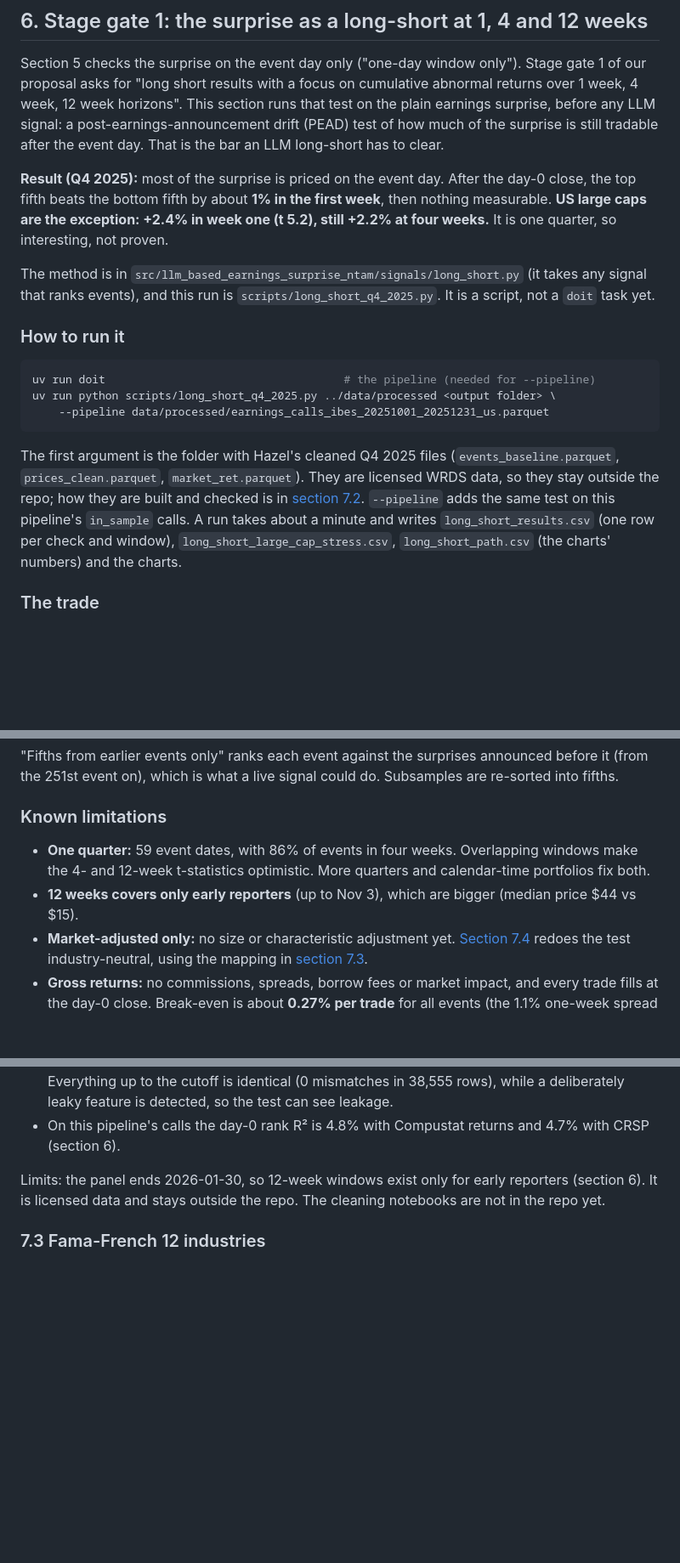
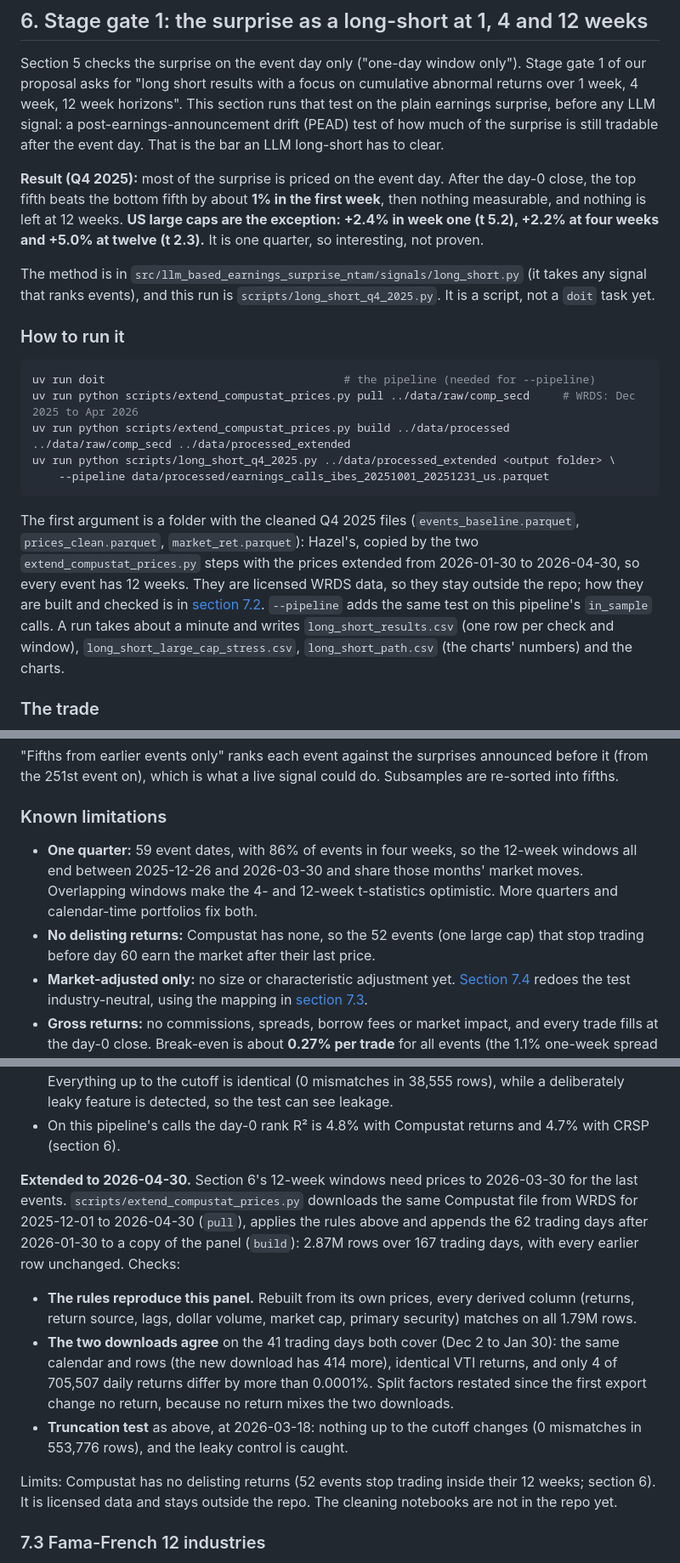
Before and after one commit to vidhijain28/LLM-based-earnings-surprise_NTAM, a Markdown page: PIPELINE.md, 3 parts joined by grey strips. Shown at 85% size. Drawn GitHub-style; blank space fills up the shorter version.

````diff
--- a/PIPELINE.md
+++ b/PIPELINE.md
@@ -280,7 +280,7 @@ An independent rebuild of this regression from Compustat prices and the monthly
 
 Section 5 checks the surprise on the event day only ("one-day window only"). Stage gate 1 of our proposal asks for "long short results with a focus on cumulative abnormal returns over 1 week, 4 week, 12 week horizons". This section runs that test on the plain earnings surprise, before any LLM signal: a post-earnings-announcement drift (PEAD) test of how much of the surprise is still tradable after the event day. That is the bar an LLM long-short has to clear.
 
-**Result (Q4 2025):** most of the surprise is priced on the event day. After the day-0 close, the top fifth beats the bottom fifth by about **1% in the first week**, then nothing measurable. **US large caps are the exception: +2.4% in week one (t 5.2), still +2.2% at four weeks.** It is one quarter, so interesting, not proven.
+**Result (Q4 2025):** most of the surprise is priced on the event day. After the day-0 close, the top fifth beats the bottom fifth by about **1% in the first week**, then nothing measurable, and nothing is left at 12 weeks. **US large caps are the exception: +2.4% in week one (t 5.2), +2.2% at four weeks and +5.0% at twelve (t 2.3).** It is one quarter, so interesting, not proven.
 
 The method is in `src/llm_based_earnings_surprise_ntam/signals/long_short.py` (it takes any signal that ranks events), and this run is `scripts/long_short_q4_2025.py`. It is a script, not a `doit` task yet.
 
@@ -288,11 +288,13 @@ The method is in `src/llm_based_earnings_surprise_ntam/signals/long_short.py` (i
 
 ```bash
 uv run doit                                    # the pipeline (needed for --pipeline)
-uv run python scripts/long_short_q4_2025.py ../data/processed <output folder> \
+uv run python scripts/extend_compustat_prices.py pull ../data/raw/comp_secd     # WRDS: Dec 2025 to Apr 2026
+uv run python scripts/extend_compustat_prices.py build ../data/processed ../data/raw/comp_secd ../data/processed_extended
+uv run python scripts/long_short_q4_2025.py ../data/processed_extended <output folder> \
     --pipeline data/processed/earnings_calls_ibes_20251001_20251231_us.parquet
 ```
 
-The first argument is the folder with Hazel's cleaned Q4 2025 files (`events_baseline.parquet`, `prices_clean.parquet`, `market_ret.parquet`). They are licensed WRDS data, so they stay outside the repo; how they are built and checked is in [section 7.2](#72-the-compustat-price-panel-behind-section-6). `--pipeline` adds the same test on this pipeline's `in_sample` calls. A run takes about a minute and writes `long_short_results.csv` (one row per check and window), `long_short_large_cap_stress.csv`, `long_short_path.csv` (the charts' numbers) and the charts.
+The first argument is a folder with the cleaned Q4 2025 files (`events_baseline.parquet`, `prices_clean.parquet`, `market_ret.parquet`): Hazel's, copied by the two `extend_compustat_prices.py` steps with the prices extended from 2026-01-30 to 2026-04-30, so every event has 12 weeks. They are licensed WRDS data, so they stay outside the repo; how they are built and checked is in [section 7.2](#72-the-compustat-price-panel-behind-section-6). `--pipeline` adds the same test on this pipeline's `in_sample` calls. A run takes about a minute and writes `long_short_results.csv` (one row per check and window), `long_short_large_cap_stress.csv`, `long_short_path.csv` (the charts' numbers) and the charts.
 
 ### The trade
 
@@ -345,8 +348,8 @@ Large caps: US-incorporated, market cap ≥ $10bn the day before the event. Each
 
 ### Known limitations
 
-- **One quarter:** 59 event dates, with 86% of events in four weeks. Overlapping windows make the 4- and 12-week t-statistics optimistic. More quarters and calendar-time portfolios fix both.
-- **12 weeks covers only early reporters** (up to Nov 3), which are bigger (median price $44 vs $15).
+- **One quarter:** 59 event dates, with 86% of events in four weeks, so the 12-week windows all end between 2025-12-26 and 2026-03-30 and share those months' market moves. Overlapping windows make the 4- and 12-week t-statistics optimistic. More quarters and calendar-time portfolios fix both.
+- **No delisting returns:** Compustat has none, so the 52 events (one large cap) that stop trading before day 60 earn the market after their last price.
 - **Market-adjusted only:** no size or characteristic adjustment yet. [Section 7.4](#74-is-the-stage-gate-1-spread-an-industry-bet) redoes the test industry-neutral, using the mapping in [section 7.3](#73-fama-french-12-industries).
 - **Gross returns:** no commissions, spreads, borrow fees or market impact, and every trade fills at the day-0 close. Break-even is about **0.27% per trade** for all events (the 1.1% one-week spread over four trades: buy, sell, short, cover) and about **0.6%** for large caps. Costs and a realistic simulation are stage gate 2.
 - **Compustat, not CRSP:** no dividend factor for about 40% of stocks (price return only). On day 0 the sources agree: on this pipeline's calls the rank R² is 4.8% with Compustat and 4.7% with CRSP (step 6).
@@ -411,7 +414,12 @@ Checks:
 - **Truncation test.** The features are recomputed with all data after a cutoff date removed. Everything up to the cutoff is identical (0 mismatches in 38,555 rows), while a deliberately leaky feature is detected, so the test can see leakage.
 - On this pipeline's calls the day-0 rank R² is 4.8% with Compustat returns and 4.7% with CRSP (section 6).
 
-Limits: the panel ends 2026-01-30, so 12-week windows exist only for early reporters (section 6). It is licensed data and stays outside the repo. The cleaning notebooks are not in the repo yet.
+**Extended to 2026-04-30.** Section 6's 12-week windows need prices to 2026-03-30 for the last events. `scripts/extend_compustat_prices.py` downloads the same Compustat file from WRDS for 2025-12-01 to 2026-04-30 (`pull`), applies the rules above and appends the 62 trading days after 2026-01-30 to a copy of the panel (`build`): 2.87M rows over 167 trading days, with every earlier row unchanged. Checks:
+- **The rules reproduce this panel.** Rebuilt from its own prices, every derived column (returns, return source, lags, dollar volume, market cap, primary security) matches on all 1.79M rows.
+- **The two downloads agree** on the 41 trading days both cover (Dec 2 to Jan 30): the same calendar and rows (the new download has 414 more), identical VTI returns, and only 4 of 705,507 daily returns differ by more than 0.0001%. Split factors restated since the first export change no return, because no return mixes the two downloads.
+- **Truncation test** as above, at 2026-03-18: nothing up to the cutoff changes (0 mismatches in 553,776 rows), and the leaky control is caught.
+
+Limits: Compustat has no delisting returns (52 events stop trading inside their 12 weeks; section 6). It is licensed data and stays outside the repo. The cleaning notebooks are not in the repo yet.
 
 ### 7.3 Fama-French 12 industries
 
````
Also changed, not shown: other parts of PIPELINE.md (+7 -6 lines), docs/long_short/long_short_chart.png, docs/long_short/long_short_chart_12w.png, 2 other files.
